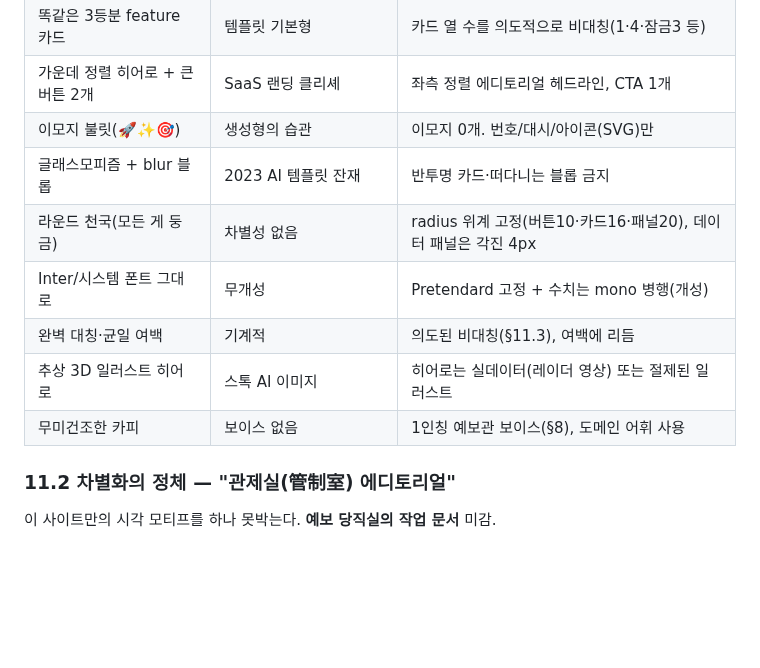
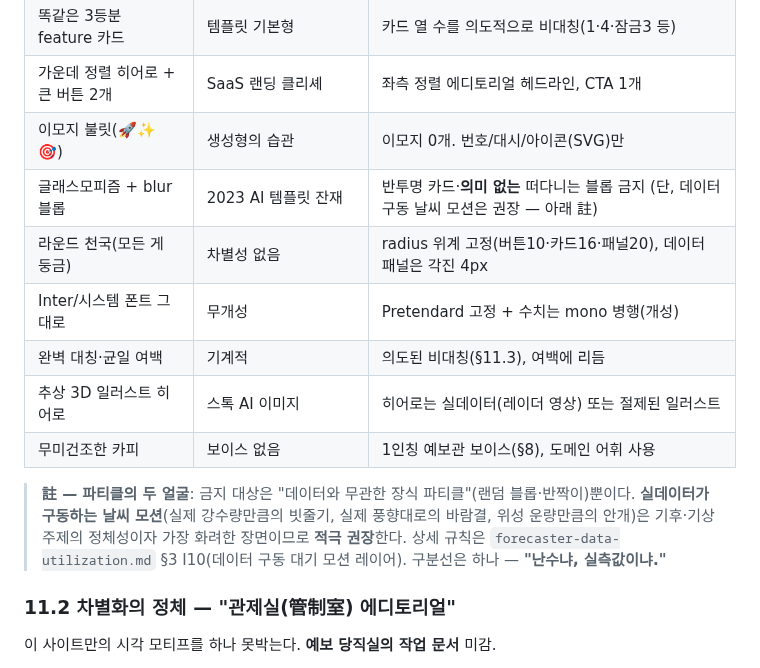
Before and after one commit to 26-weatherhackathon/weather-hackathon-guide, a Markdown page: forecaster-ux-spec.md, the part around the change. Drawn GitHub-style; blank space fills up the shorter version.

```diff
--- a/forecaster-ux-spec.md
+++ b/forecaster-ux-spec.md
@@ -341,12 +341,17 @@ easing:    standard cubic-bezier(0.2,0,0,1)
 | 똑같은 3등분 feature 카드 | 템플릿 기본형 | 카드 열 수를 의도적으로 비대칭(1·4·잠금3 등) |
 | 가운데 정렬 히어로 + 큰 버튼 2개 | SaaS 랜딩 클리셰 | 좌측 정렬 에디토리얼 헤드라인, CTA 1개 |
 | 이모지 불릿(🚀✨🎯) | 생성형의 습관 | 이모지 0개. 번호/대시/아이콘(SVG)만 |
-| 글래스모피즘 + blur 블롭 | 2023 AI 템플릿 잔재 | 반투명 카드·떠다니는 블롭 금지 |
+| 글래스모피즘 + blur 블롭 | 2023 AI 템플릿 잔재 | 반투명 카드·**의미 없는** 떠다니는 블롭 금지 (단, 데이터 구동 날씨 모션은 권장 — 아래 註) |
 | 라운드 천국(모든 게 둥금) | 차별성 없음 | radius 위계 고정(버튼10·카드16·패널20), 데이터 패널은 각진 4px |
 | Inter/시스템 폰트 그대로 | 무개성 | Pretendard 고정 + 수치는 mono 병행(개성) |
 | 완벽 대칭·균일 여백 | 기계적 | 의도된 비대칭(§11.3), 여백에 리듬 |
 | 추상 3D 일러스트 히어로 | 스톡 AI 이미지 | 히어로는 실데이터(레이더 영상) 또는 절제된 일러스트 |
 | 무미건조한 카피 | 보이스 없음 | 1인칭 예보관 보이스(§8), 도메인 어휘 사용 |
+
+> **註 — 파티클의 두 얼굴**: 금지 대상은 "데이터와 무관한 장식 파티클"(랜덤 블롭·반짝이)뿐이다.
+> **실데이터가 구동하는 날씨 모션**(실제 강수량만큼의 빗줄기, 실제 풍향대로의 바람결, 위성 운량만큼의 안개)은
+> 기후·기상 주제의 정체성이자 가장 화려한 장면이므로 **적극 권장**한다. 상세 규칙은
+> `forecaster-data-utilization.md` §3 I10(데이터 구동 대기 모션 레이어). 구분선은 하나 — **"난수냐, 실측값이냐."**
 
 ### 11.2 차별화의 정체 — "관제실(管制室) 에디토리얼"
 이 사이트만의 시각 모티프를 하나 못박는다. **예보 당직실의 작업 문서** 미감.
```
Also changed, not shown: forecaster-data-utilization.md (+24 -1 lines).
